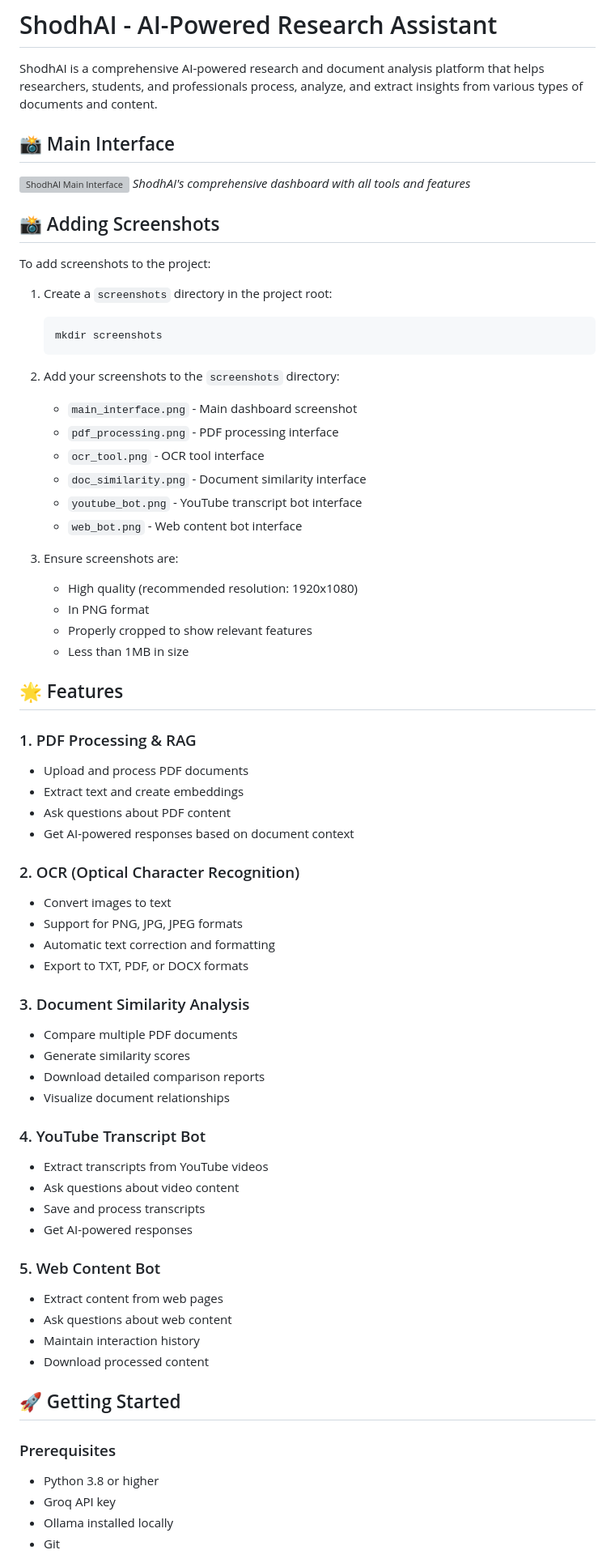
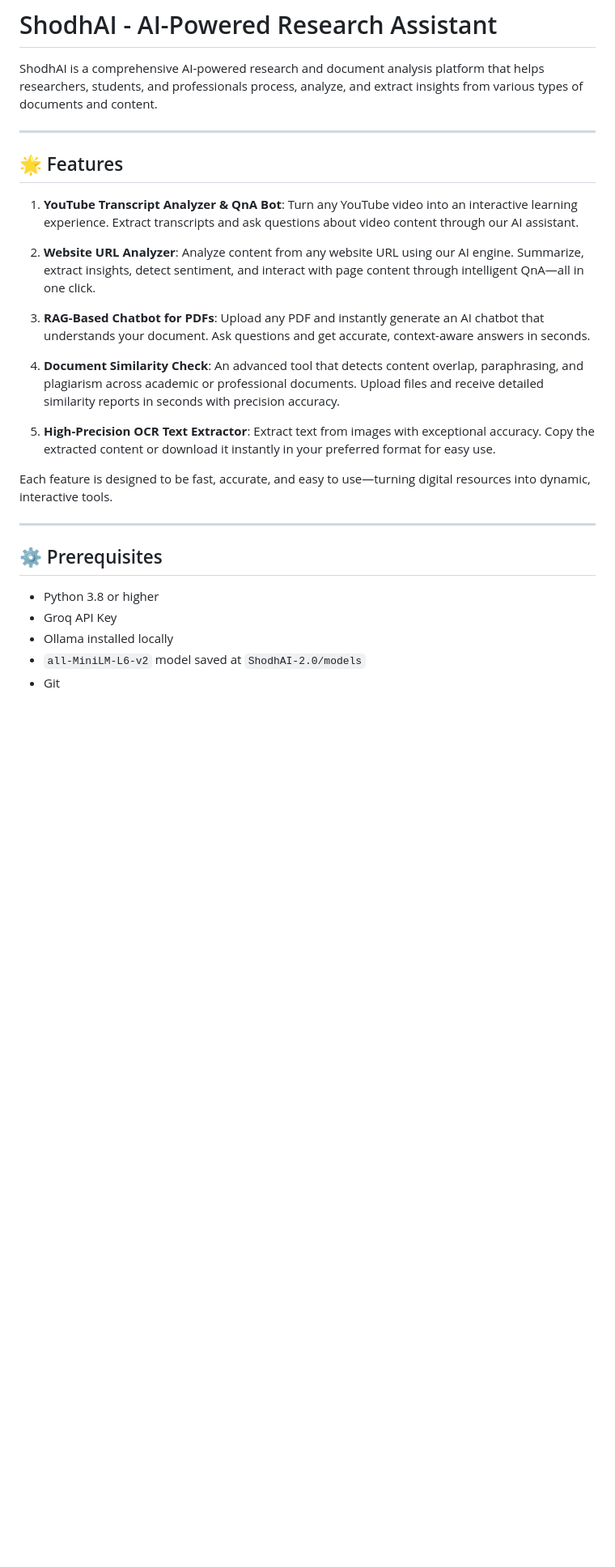
Before and after one commit to shubh-soubhagya/ShodhAI-2.0, a Markdown page: README.md, the part around the change printed below. Shown: that part at 81% size. Drawn GitHub-style; blank space fills up the shorter version; grey boxes are pictures that could not be loaded.

````diff
--- a/README.md
+++ b/README.md
@@ -2,69 +2,28 @@
 
 ShodhAI is a comprehensive AI-powered research and document analysis platform that helps researchers, students, and professionals process, analyze, and extract insights from various types of documents and content.
 
-## 📸 Main Interface
-![ShodhAI Main Interface](screenshots/main_interface.png)
-*ShodhAI's comprehensive dashboard with all tools and features*
-
-## 📸 Adding Screenshots
-To add screenshots to the project:
-
-1. Create a `screenshots` directory in the project root:
-   ```bash
-   mkdir screenshots
-   ```
-
-2. Add your screenshots to the `screenshots` directory:
-   - `main_interface.png` - Main dashboard screenshot
-   - `pdf_processing.png` - PDF processing interface
-   - `ocr_tool.png` - OCR tool interface
-   - `doc_similarity.png` - Document similarity interface
-   - `youtube_bot.png` - YouTube transcript bot interface
-   - `web_bot.png` - Web content bot interface
-
-3. Ensure screenshots are:
-   - High quality (recommended resolution: 1920x1080)
-   - In PNG format
-   - Properly cropped to show relevant features
-   - Less than 1MB in size
+---
 
 ## 🌟 Features
 
-### 1. PDF Processing & RAG
-- Upload and process PDF documents
-- Extract text and create embeddings
-- Ask questions about PDF content
-- Get AI-powered responses based on document context
+1. **YouTube Transcript Analyzer & QnA Bot**: Turn any YouTube video into an interactive learning experience. Extract transcripts and ask questions about video content through our AI assistant.
 
-### 2. OCR (Optical Character Recognition)
-- Convert images to text
-- Support for PNG, JPG, JPEG formats
-- Automatic text correction and formatting
-- Export to TXT, PDF, or DOCX formats
+2. **Website URL Analyzer**: Analyze content from any website URL using our AI engine. Summarize, extract insights, detect sentiment, and interact with page content through intelligent QnA—all in one click.
 
-### 3. Document Similarity Analysis
-- Compare multiple PDF documents
-- Generate similarity scores
-- Download detailed comparison reports
-- Visualize document relationships
+3. **RAG-Based Chatbot for PDFs**: Upload any PDF and instantly generate an AI chatbot that understands your document. Ask questions and get accurate, context-aware answers in seconds.
 
-### 4. YouTube Transcript Bot
-- Extract transcripts from YouTube videos
-- Ask questions about video content
-- Save and process transcripts
-- Get AI-powered responses
+4. **Document Similarity Check**: An advanced tool that detects content overlap, paraphrasing, and plagiarism across academic or professional documents. Upload files and receive detailed similarity reports in seconds with precision accuracy.
 
-### 5. Web Content Bot
-- Extract content from web pages
-- Ask questions about web content
-- Maintain interaction history
-- Download processed content
+5. **High-Precision OCR Text Extractor**: Extract text from images with exceptional accuracy. Copy the extracted content or download it instantly in your preferred format for easy use.
 
-## 🚀 Getting Started
+Each feature is designed to be fast, accurate, and easy to use—turning digital resources into dynamic, interactive tools.
 
-### Prerequisites
+---
+
+## ⚙️ Prerequisites
 - Python 3.8 or higher
-- Groq API key
+- Groq API Key
 - Ollama installed locally
+- `all-MiniLM-L6-v2` model saved at `ShodhAI-2.0/models`
 - Git
 
````
Also changed, not shown: other parts of README.md (+69 -94 lines).
